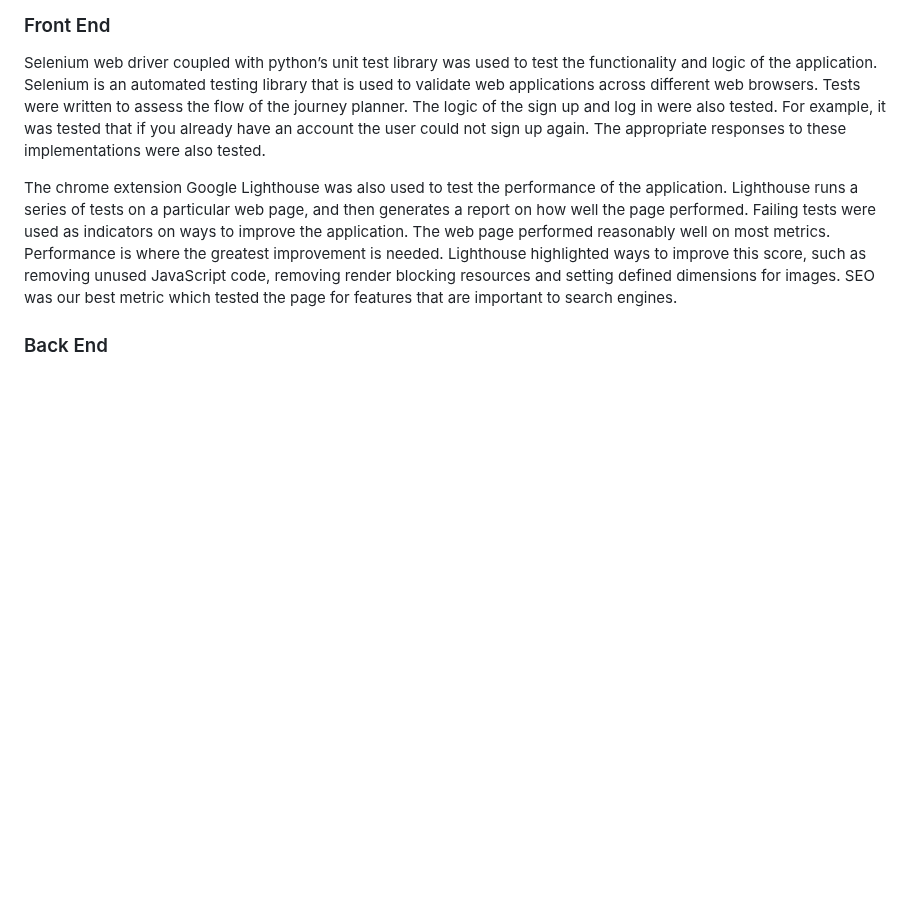
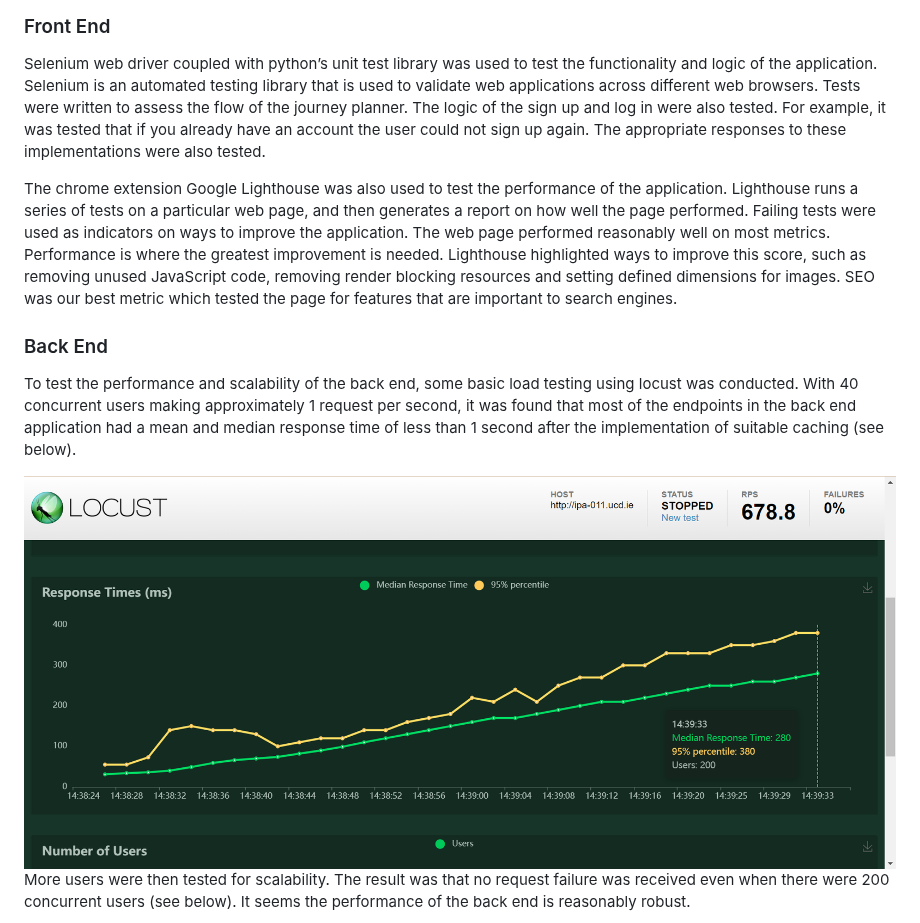
Before and after one commit to 21chubaka/Dublin_Bus_App, a Markdown page: README.md, the part around one of its changes. GitHub-like rendering; blank space fills up the shorter version.

Commit message:
2023.10.05: Update readme, back end

```diff
--- a/README.md
+++ b/README.md
@@ -465,3 +465,18 @@ images. SEO was our best metric which tested the page for features that are impo
 engines.
 
 ### Back End
+To test the performance and scalability of the back end, some basic load testing using locust was
+conducted. With 40 concurrent users making approximately 1 request per second, it was found
+that most of the endpoints in the back end application had a mean and median response time of
+less than 1 second after the implementation of suitable caching (see below).
+
+<div>
+  <a href="https://github.com/21chubaka/Dublin_Bus_App">
+    <img src="/media/backend_req_resp_time.png">
+  </a>
+</div>
+
+More users were then tested for scalability. The result was that no request failure was received
+even when there were 200 concurrent users (see below). It seems the performance of the back end
+is reasonably robust.
+
```
Also changed, not shown: other parts of README.md (+5 -0 lines).
